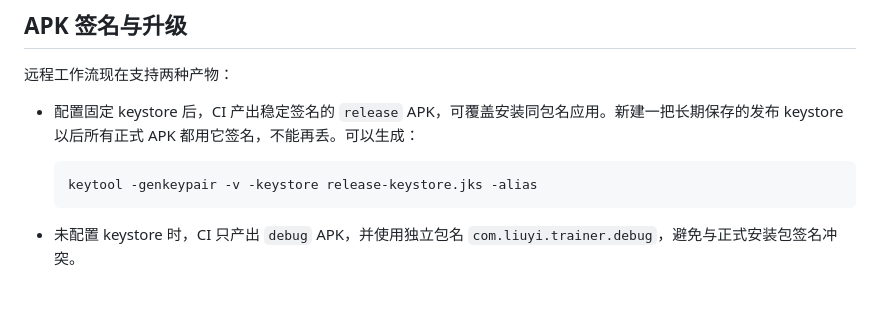
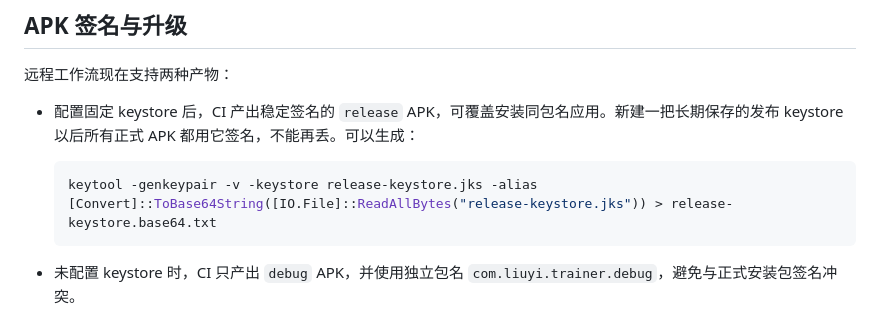
Before and after one commit to snow212-cn/liuyi-trainer, a Markdown page: README.md, the part around the change. Drawn GitHub-style; blank space fills up the shorter version.

Commit message:
docs(readme)

````diff
--- a/README.md
+++ b/README.md
@@ -80,6 +80,7 @@
 - 配置固定 keystore 后，CI 产出稳定签名的 `release` APK，可覆盖安装同包名应用。新建一把长期保存的发布 keystore 以后所有正式 APK 都用它签名，不能再丢。可以生成：
     ```powershell
     keytool -genkeypair -v -keystore release-keystore.jks -alias
+    [Convert]::ToBase64String([IO.File]::ReadAllBytes("release-keystore.jks")) > release-keystore.base64.txt
     ```
 
 - 未配置 keystore 时，CI 只产出 `debug` APK，并使用独立包名 `com.liuyi.trainer.debug`，避免与正式安装包签名冲突。
````
